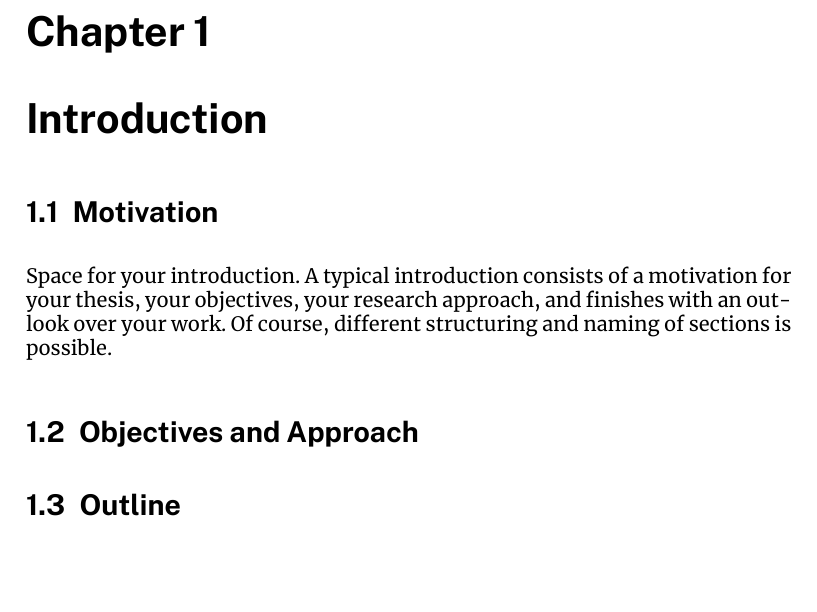
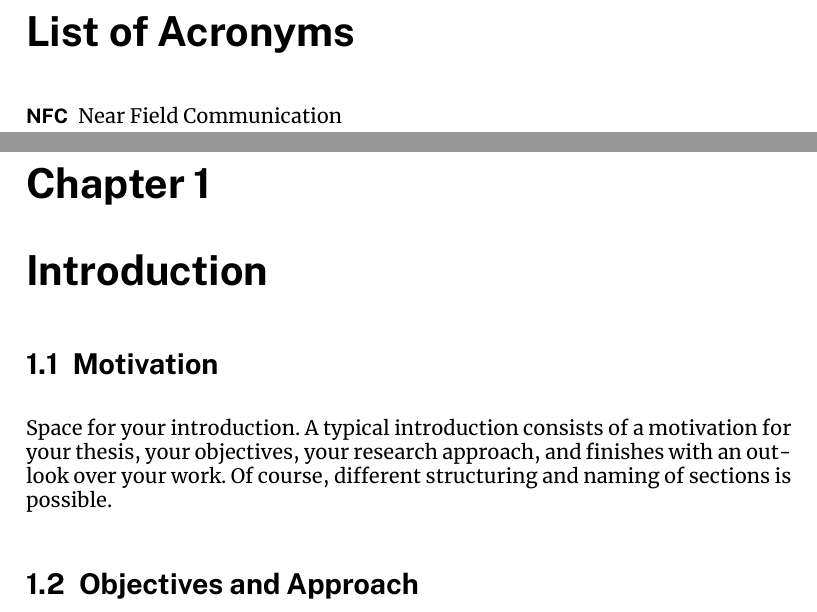
Before and after one commit to michaelroland/jku-templates-report-latex, a LaTeX thesis (main-thesis.tex, which reads acronyms.tex): part of page 5 of 10 before the commit and two parts of pages 5 and 6 of 11 after it, the two joined at a grey line, cut at the place of the change, the shorter picture padded with empty space. Compiled offline with XeLaTeX.

Commit message:
improve list of acronyms

```diff
--- a/acronyms.tex
+++ b/acronyms.tex
@@ -1,10 +1,13 @@
 %%%%%%%%%%%%%%%%%%%%%%%%%%%%%%%%%%%%%%%%%%%%%%%%%%%%%%%%%%%%%%%%%%%%%%%%%%%%%%%%
 %%
-\cleardoubleoddpage%  Make sure to start each chapter on a new odd page
-\addchap{List of acronyms}
+%% List of acronyms (based on the acronyms package)
+%%
+
+\addchap{\acronymname}
 \begin{acronym}
-    % use \ac{NFC} to reference this acronym
     \acro{NFC}{Near Field Communication}
+    % Once defined here, you can use \ac{NFC} / \Ac{NFC} / \acf{NFC} / etc. to reference this acronym
 \end{acronym}
+
 %%
 %%%%%%%%%%%%%%%%%%%%%%%%%%%%%%%%%%%%%%%%%%%%%%%%%%%%%%%%%%%%%%%%%%%%%%%%%%%%%%%%
```
Also changed, not shown: main-thesis.tex (+4 -5 lines).
